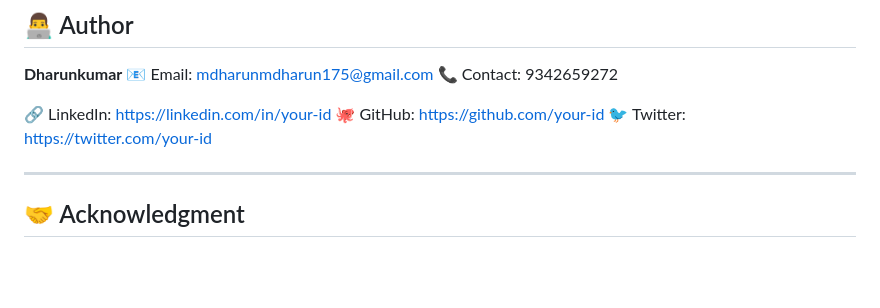
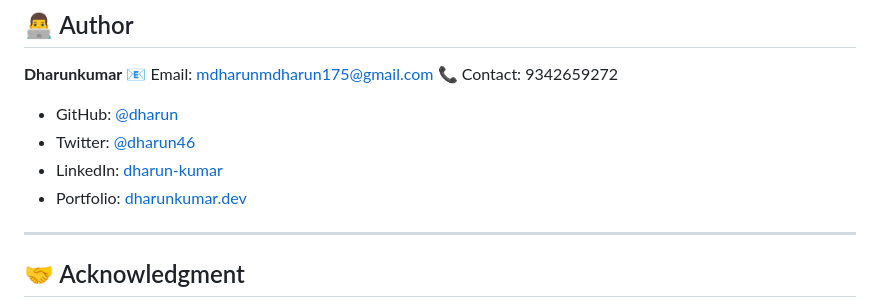
Before and after one commit to mdharunmdharun175-tech/CodeAlpha_E-commerce-Store-, a Markdown page: README.md, the part around the change. GitHub-like rendering; blank space fills up the shorter version.

Commit message:
Revise contact information in README
Updated social media links and added portfolio information.

```diff
--- a/README.md
+++ b/README.md
@@ -209,9 +209,10 @@ Through this project, I gained hands-on experience in:
 📧 Email: [mdharunmdharun175@gmail.com](mailto:mdharunmdharun175@gmail.com)
 📞 Contact: 9342659272
 
-🔗 LinkedIn: https://linkedin.com/in/your-id
-🐙 GitHub: https://github.com/your-id
-🐦 Twitter: https://twitter.com/your-id
+- GitHub: [@dharun]([https://github.com/mdharunmdharun175-tech])
+- Twitter: [@dharun46](https://x.com/Dharun_046)
+- LinkedIn: [dharun-kumar](www.linkedin.com/in/dharun-kumar-m-691a04351)
+- Portfolio: [dharunkumar.dev](https://yoursite.com)
 
 ---
 
```
